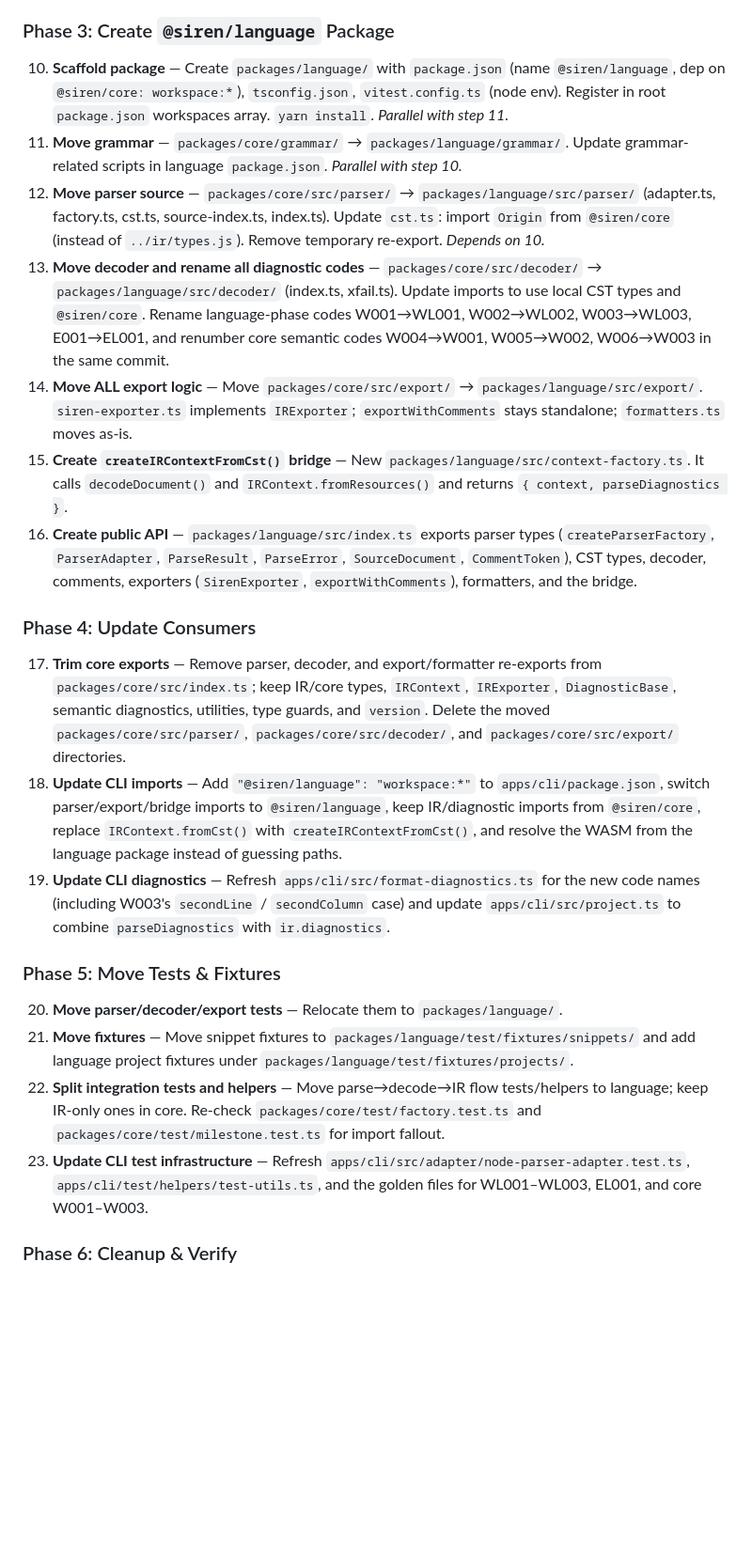
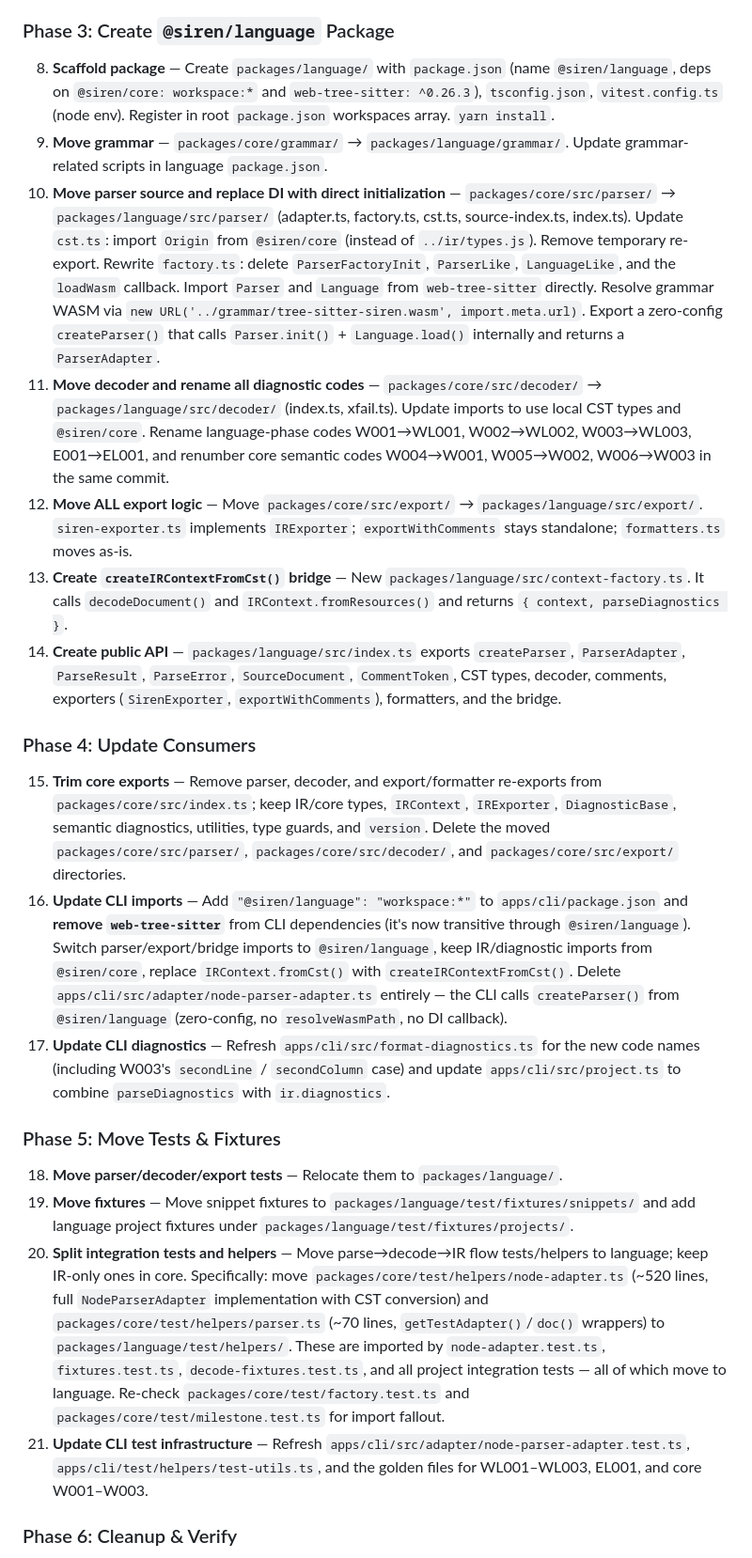
Before and after one commit to vitily-ai/siren, a Markdown page: lang-package-plan.md, the part around one of its changes. Shown at 94% size. Drawn GitHub-style; blank space fills up the shorter version.

Commit message:
lang plan update

```diff
--- a/lang-package-plan.md
+++ b/lang-package-plan.md
@@ -43,26 +43,26 @@ Split parser/grammar/decoding and all export logic from `packages/core` into `pa
 
 ### Phase 3: Create `@siren/language` Package
 
-10. **Scaffold package** — Create `packages/language/` with `package.json` (name `@siren/language`, dep on `@siren/core: workspace:*`), `tsconfig.json`, `vitest.config.ts` (node env). Register in root `package.json` workspaces array. `yarn install`. *Parallel with step 11.*
-11. **Move grammar** — `packages/core/grammar/` → `packages/language/grammar/`. Update grammar-related scripts in language `package.json`. *Parallel with step 10.*
-12. **Move parser source** — `packages/core/src/parser/` → `packages/language/src/parser/` (adapter.ts, factory.ts, cst.ts, source-index.ts, index.ts). Update `cst.ts`: import `Origin` from `@siren/core` (instead of `../ir/types.js`). Remove temporary re-export. *Depends on 10.*
-13. **Move decoder and rename all diagnostic codes** — `packages/core/src/decoder/` → `packages/language/src/decoder/` (index.ts, xfail.ts). Update imports to use local CST types and `@siren/core`. Rename language-phase codes W001→WL001, W002→WL002, W003→WL003, E001→EL001, and renumber core semantic codes W004→W001, W005→W002, W006→W003 in the same commit.
-14. **Move ALL export logic** — Move `packages/core/src/export/` → `packages/language/src/export/`. `siren-exporter.ts` implements `IRExporter`; `exportWithComments` stays standalone; `formatters.ts` moves as-is.
-15. **Create `createIRContextFromCst()` bridge** — New `packages/language/src/context-factory.ts`. It calls `decodeDocument()` and `IRContext.fromResources()` and returns `{ context, parseDiagnostics }`.
-16. **Create public API** — `packages/language/src/index.ts` exports parser types (`createParserFactory`, `ParserAdapter`, `ParseResult`, `ParseError`, `SourceDocument`, `CommentToken`), CST types, decoder, comments, exporters (`SirenExporter`, `exportWithComments`), formatters, and the bridge.
+8. **Scaffold package** — Create `packages/language/` with `package.json` (name `@siren/language`, deps on `@siren/core: workspace:*` and `web-tree-sitter: ^0.26.3`), `tsconfig.json`, `vitest.config.ts` (node env). Register in root `package.json` workspaces array. `yarn install`.
+9. **Move grammar** — `packages/core/grammar/` → `packages/language/grammar/`. Update grammar-related scripts in language `package.json`.
+10. **Move parser source and replace DI with direct initialization** — `packages/core/src/parser/` → `packages/language/src/parser/` (adapter.ts, factory.ts, cst.ts, source-index.ts, index.ts). Update `cst.ts`: import `Origin` from `@siren/core` (instead of `../ir/types.js`). Remove temporary re-export. Rewrite `factory.ts`: delete `ParserFactoryInit`, `ParserLike`, `LanguageLike`, and the `loadWasm` callback. Import `Parser` and `Language` from `web-tree-sitter` directly. Resolve grammar WASM via `new URL('../grammar/tree-sitter-siren.wasm', import.meta.url)`. Export a zero-config `createParser()` that calls `Parser.init()` + `Language.load()` internally and returns a `ParserAdapter`.
+11. **Move decoder and rename all diagnostic codes** — `packages/core/src/decoder/` → `packages/language/src/decoder/` (index.ts, xfail.ts). Update imports to use local CST types and `@siren/core`. Rename language-phase codes W001→WL001, W002→WL002, W003→WL003, E001→EL001, and renumber core semantic codes W004→W001, W005→W002, W006→W003 in the same commit.
+12. **Move ALL export logic** — Move `packages/core/src/export/` → `packages/language/src/export/`. `siren-exporter.ts` implements `IRExporter`; `exportWithComments` stays standalone; `formatters.ts` moves as-is.
+13. **Create `createIRContextFromCst()` bridge** — New `packages/language/src/context-factory.ts`. It calls `decodeDocument()` and `IRContext.fromResources()` and returns `{ context, parseDiagnostics }`.
+14. **Create public API** — `packages/language/src/index.ts` exports `createParser`, `ParserAdapter`, `ParseResult`, `ParseError`, `SourceDocument`, `CommentToken`, CST types, decoder, comments, exporters (`SirenExporter`, `exportWithComments`), formatters, and the bridge.
 
 ### Phase 4: Update Consumers
 
-17. **Trim core exports** — Remove parser, decoder, and export/formatter re-exports from `packages/core/src/index.ts`; keep IR/core types, `IRContext`, `IRExporter`, `DiagnosticBase`, semantic diagnostics, utilities, type guards, and `version`. Delete the moved `packages/core/src/parser/`, `packages/core/src/decoder/`, and `packages/core/src/export/` directories.
-18. **Update CLI imports** — Add `"@siren/language": "workspace:*"` to `apps/cli/package.json`, switch parser/export/bridge imports to `@siren/language`, keep IR/diagnostic imports from `@siren/core`, replace `IRContext.fromCst()` with `createIRContextFromCst()`, and resolve the WASM from the language package instead of guessing paths.
-19. **Update CLI diagnostics** — Refresh `apps/cli/src/format-diagnostics.ts` for the new code names (including W003's `secondLine` / `secondColumn` case) and update `apps/cli/src/project.ts` to combine `parseDiagnostics` with `ir.diagnostics`.
+15. **Trim core exports** — Remove parser, decoder, and export/formatter re-exports from `packages/core/src/index.ts`; keep IR/core types, `IRContext`, `IRExporter`, `DiagnosticBase`, semantic diagnostics, utilities, type guards, and `version`. Delete the moved `packages/core/src/parser/`, `packages/core/src/decoder/`, and `packages/core/src/export/` directories.
+16. **Update CLI imports** — Add `"@siren/language": "workspace:*"` to `apps/cli/package.json` and **remove `web-tree-sitter`** from CLI dependencies (it's now transitive through `@siren/language`). Switch parser/export/bridge imports to `@siren/language`, keep IR/diagnostic imports from `@siren/core`, replace `IRContext.fromCst()` with `createIRContextFromCst()`. Delete `apps/cli/src/adapter/node-parser-adapter.ts` entirely — the CLI calls `createParser()` from `@siren/language` (zero-config, no `resolveWasmPath`, no DI callback).
+17. **Update CLI diagnostics** — Refresh `apps/cli/src/format-diagnostics.ts` for the new code names (including W003's `secondLine` / `secondColumn` case) and update `apps/cli/src/project.ts` to combine `parseDiagnostics` with `ir.diagnostics`.
 
 ### Phase 5: Move Tests & Fixtures
 
-20. **Move parser/decoder/export tests** — Relocate them to `packages/language/`.
-21. **Move fixtures** — Move snippet fixtures to `packages/language/test/fixtures/snippets/` and add language project fixtures under `packages/language/test/fixtures/projects/`.
-22. **Split integration tests and helpers** — Move parse→decode→IR flow tests/helpers to language; keep IR-only ones in core. Re-check `packages/core/test/factory.test.ts` and `packages/core/test/milestone.test.ts` for import fallout.
-23. **Update CLI test infrastructure** — Refresh `apps/cli/src/adapter/node-parser-adapter.test.ts`, `apps/cli/test/helpers/test-utils.ts`, and the golden files for WL001–WL003, EL001, and core W001–W003.
+18. **Move parser/decoder/export tests** — Relocate them to `packages/language/`.
+19. **Move fixtures** — Move snippet fixtures to `packages/language/test/fixtures/snippets/` and add language project fixtures under `packages/language/test/fixtures/projects/`.
+20. **Split integration tests and helpers** — Move parse→decode→IR flow tests/helpers to language; keep IR-only ones in core. Specifically: move `packages/core/test/helpers/node-adapter.ts` (~520 lines, full `NodeParserAdapter` implementation with CST conversion) and `packages/core/test/helpers/parser.ts` (~70 lines, `getTestAdapter()`/`doc()` wrappers) to `packages/language/test/helpers/`. These are imported by `node-adapter.test.ts`, `fixtures.test.ts`, `decode-fixtures.test.ts`, and all project integration tests — all of which move to language. Re-check `packages/core/test/factory.test.ts` and `packages/core/test/milestone.test.ts` for import fallout.
+21. **Update CLI test infrastructure** — Refresh `apps/cli/src/adapter/node-parser-adapter.test.ts`, `apps/cli/test/helpers/test-utils.ts`, and the golden files for WL001–WL003, EL001, and core W001–W003.
 
 ### Phase 6: Cleanup & Verify
 
```
Also changed, not shown: other parts of lang-package-plan.md (+20 -16 lines).
